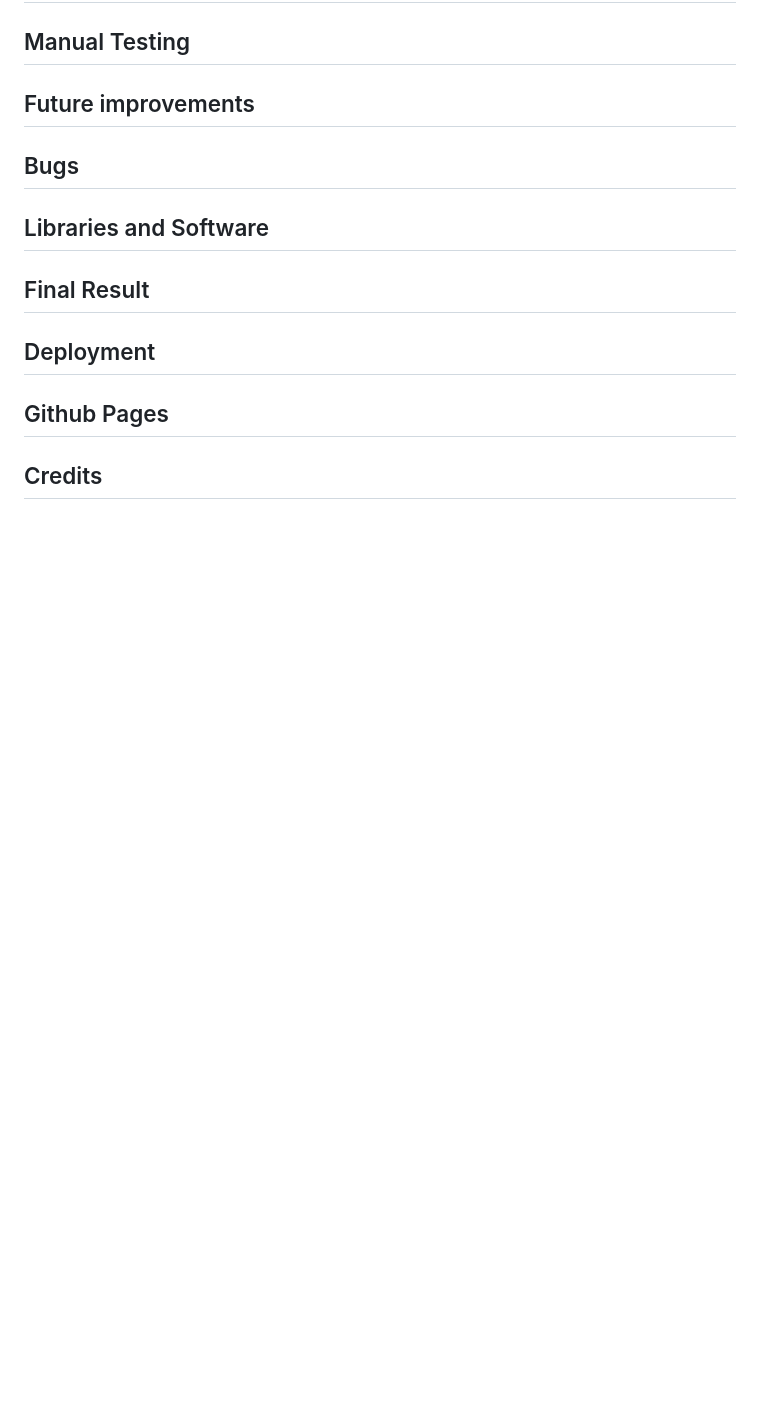
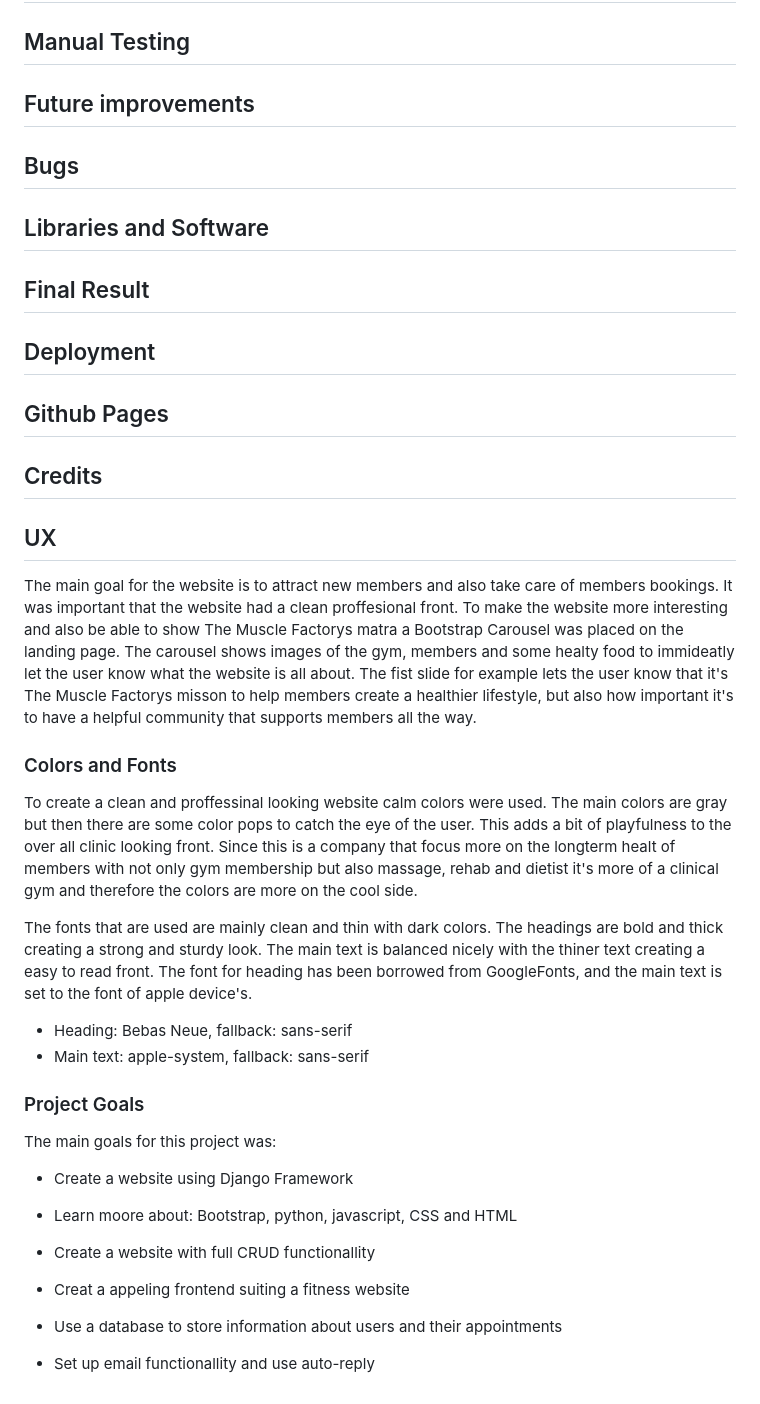
Before and after one commit to ElinaBoman/the-muscle-factory, a Markdown page: README.md, the part around the change printed below. Rendered like a GitHub page; blank space fills up the shorter version.

```diff
--- a/README.md
+++ b/README.md
@@ -17,3 +37,30 @@ Table of Contents
 ## Deployment
 ## Github Pages
 ## Credits
+
+## UX
+The main goal for the website is to attract new members and also take care of members bookings. It was important that the website had a clean proffesional front. To make the website more interesting and also be able to show The Muscle Factorys matra a Bootstrap Carousel was placed on the landing page. The carousel shows images of the gym, members and some healty food to immideatly let the user know what the website is all about. The fist slide for example lets the user know that it's The Muscle Factorys misson to help members create a healthier lifestyle, but also how important it's to have a helpful community that supports members all the way.
+
+### Colors and Fonts
+To create a clean and proffessinal looking website calm colors were used. The main colors are gray but then there are some color pops to catch the eye of the user. This adds a bit of playfulness to the over all clinic looking front. Since this is a company that focus more on the longterm healt of members with not only gym membership but also massage, rehab and dietist it's more of a clinical gym and therefore the colors are more on the cool side.
+
+The fonts that are used are mainly clean and thin with dark colors. The headings are bold and thick creating a strong and sturdy look. The main text is balanced nicely with the thiner text creating a easy to read front.
+The font for heading has been borrowed from GoogleFonts, and the main text is set to the font of apple device's.
+* Heading: Bebas Neue, fallback: sans-serif
+* Main text: apple-system, fallback: sans-serif
+
+### Project Goals
+
+The main goals for this project was:
+
+* Create a website using Django Framework
+
+* Learn moore about: Bootstrap, python, javascript, CSS and HTML
+
+* Create a website with full CRUD functionallity
+
+* Creat a appeling frontend suiting a fitness website
+
+* Use a database to store information about users and their appointments
+
+* Set up email functionallity and use auto-reply
```
Also changed, not shown: other parts of README.md (+21 -1 lines), themusclefactory/docs/readme docs/air.png (added).
